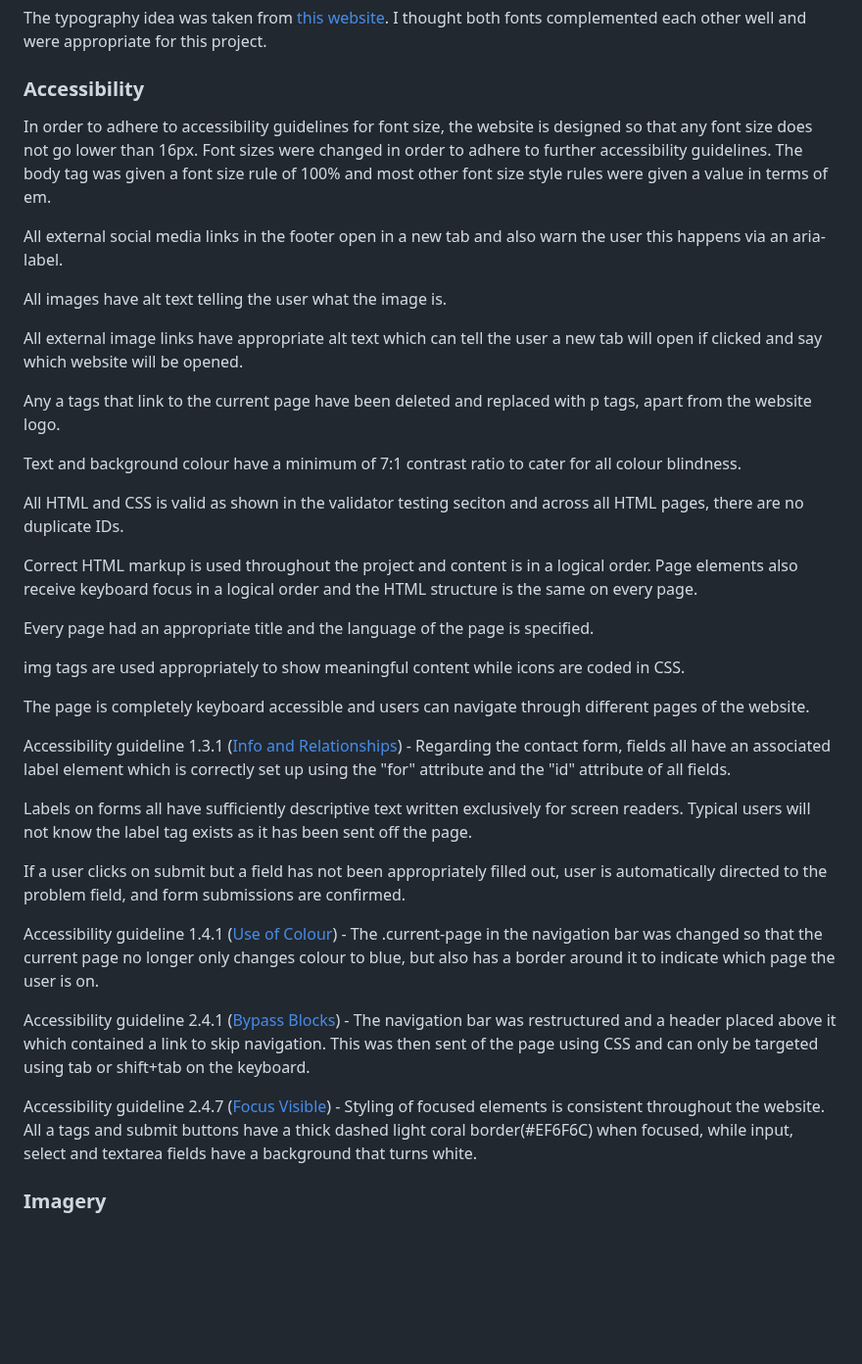
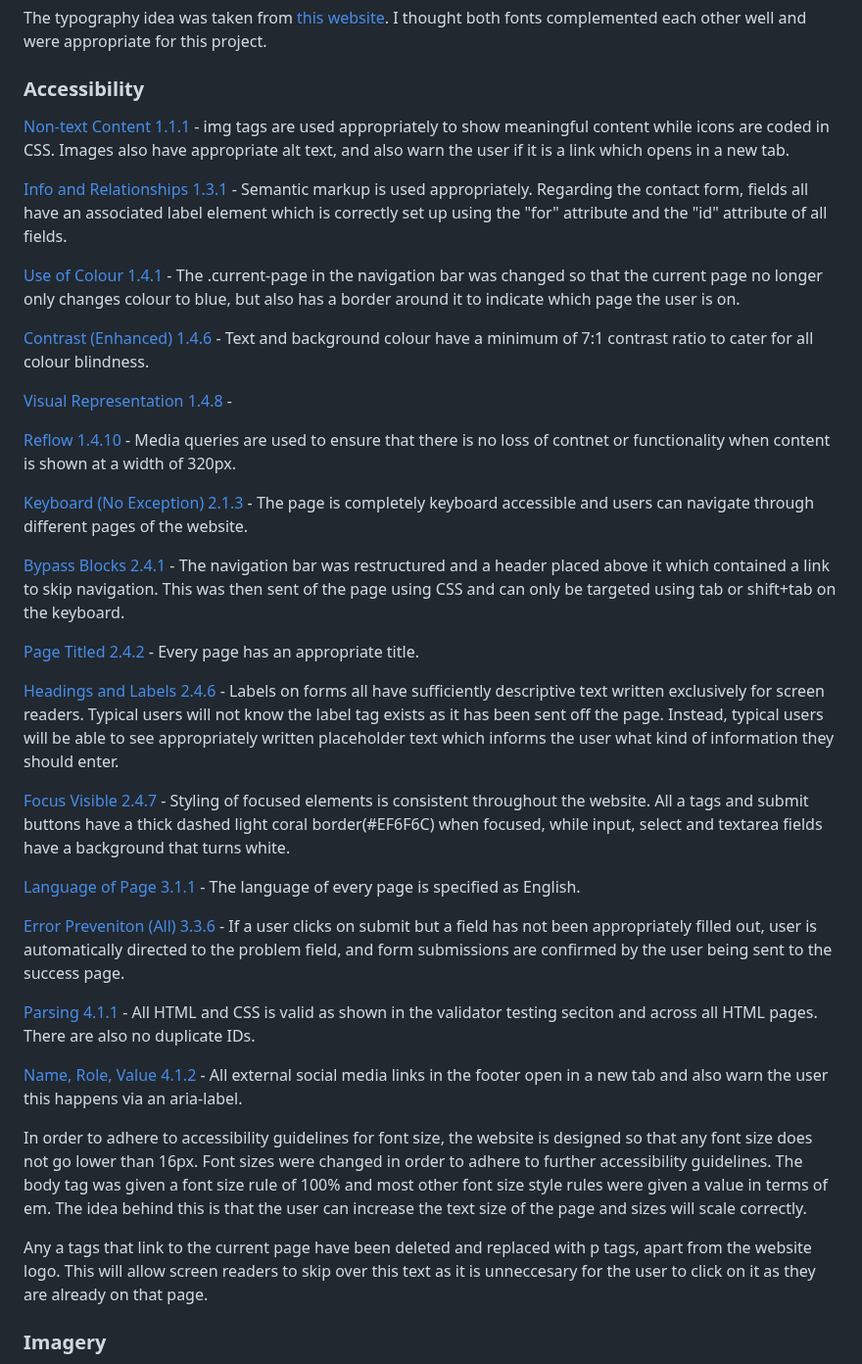
Before and after one commit to PVieira04/CI-project-1, a Markdown page: README.md, the part around the change. Shown at 98% size. Drawn GitHub-style; blank space fills up the shorter version.

Commit message:
edit accessibility section of README for better readability and uniformity

```diff
--- a/README.md
+++ b/README.md
@@ -208,39 +208,39 @@ The typography idea was taken from [this website](https://www.fontpairings.com/)
 
 ### __Accessibility__
 
-In order to adhere to accessibility guidelines for font size, the website is designed so that any font size does not go lower than 16px. Font sizes were changed in order to adhere to further accessibility guidelines. The body tag was given a font size rule of 100% and most other font size style rules were given a value in terms of em.
+[Non-text Content 1.1.1](https://www.w3.org/TR/WCAG21/#non-text-content) - img tags are used appropriately to show meaningful content while icons are coded in CSS. Images also have appropriate alt text, and also warn the user if it is a link which opens in a new tab.
 
-All external social media links in the footer open in a new tab and also warn the user this happens via an aria-label.
+[Info and Relationships 1.3.1](https://www.w3.org/TR/WCAG21/#info-and-relationships) - Semantic markup is used appropriately. Regarding the contact form, fields all have an associated label element which is correctly set up using the "for" attribute and the "id" attribute of all fields.
 
-All images have alt text telling the user what the image is.
+[Use of Colour 1.4.1](https://www.w3.org/TR/WCAG21/#use-of-color) - The .current-page in the navigation bar was changed so that the current page no longer only changes colour to blue, but also has a border around it to indicate which page the user is on.
 
-All external image links have appropriate alt text which can tell the user a new tab will open if clicked and say which website will be opened.
+[Contrast (Enhanced) 1.4.6](https://www.w3.org/TR/WCAG21/#contrast-enhanced) - Text and background colour have a minimum of 7:1 contrast ratio to cater for all colour blindness.
 
-Any a tags that link to the current page have been deleted and replaced with p tags, apart from the website logo.
+[Visual Representation 1.4.8](https://www.w3.org/TR/WCAG21/#visual-presentation) -
 
-Text and background colour have a minimum of 7:1 contrast ratio to cater for all colour blindness.
+[Reflow 1.4.10](https://www.w3.org/TR/WCAG21/#reflow) - Media queries are used to ensure that there is no loss of contnet or functionality when content is shown at a width of 320px.
 
-All HTML and CSS is valid as shown in the validator testing seciton and across all HTML pages, there are no duplicate IDs.
+[Keyboard (No Exception) 2.1.3](https://www.w3.org/TR/WCAG21/#keyboard-no-exception) - The page is completely keyboard accessible and users can navigate through different pages of the website.
 
-Correct HTML markup is used throughout the project and content is in a logical order. Page elements also receive keyboard focus in a logical order and the HTML structure is the same on every page.
+[Bypass Blocks 2.4.1](https://www.w3.org/TR/WCAG21/#bypass-blocks) - The navigation bar was restructured and a header placed above it which contained a link to skip navigation. This was then sent of the page using CSS and can only be targeted using tab or shift+tab on the keyboard.
 
-Every page had an appropriate title and the language of the page is specified.
+[Page Titled 2.4.2](https://www.w3.org/TR/WCAG21/#page-titled) - Every page has an appropriate title.
 
-img tags are used appropriately to show meaningful content while icons are coded in CSS.
+[Headings and Labels 2.4.6](https://www.w3.org/TR/WCAG21/#headings-and-labels) - Labels on forms all have sufficiently descriptive text written exclusively for screen readers. Typical users will not know the label tag exists as it has been sent off the page. Instead, typical users will be able to see appropriately written placeholder text which informs the user what kind of information they should enter.
 
-The page is completely keyboard accessible and users can navigate through different pages of the website.
+[Focus Visible 2.4.7](https://www.w3.org/TR/WCAG21/#focus-visible) - Styling of focused elements is consistent throughout the website. All a tags and submit buttons have a thick dashed light coral border(#EF6F6C) when focused, while input, select and textarea fields have a background that turns white.
 
-Accessibility guideline 1.3.1 ([Info and Relationships](https://www.w3.org/TR/WCAG21/#info-and-relationships)) - Regarding the contact form, fields all have an associated label element which is correctly set up using the "for" attribute and the "id" attribute of all fields.
+[Language of Page 3.1.1](https://www.w3.org/TR/WCAG21/#language-of-page) - The language of every page is specified as English.
 
-Labels on forms all have sufficiently descriptive text written exclusively for screen readers. Typical users will not know the label tag exists as it has been sent off the page.
+[Error Preveniton (All) 3.3.6](https://www.w3.org/TR/WCAG21/#error-prevention-all) - If a user clicks on submit but a field has not been appropriately filled out, user is automatically directed to the problem field, and form submissions are confirmed by the user being sent to the success page.
 
-If a user clicks on submit but a field has not been appropriately filled out, user is automatically directed to the problem field, and form submissions are confirmed.
+[Parsing 4.1.1](https://www.w3.org/TR/WCAG21/#parsing) - All HTML and CSS is valid as shown in the validator testing seciton and across all HTML pages. There are also no duplicate IDs.
 
-Accessibility guideline 1.4.1 ([Use of Colour](https://www.w3.org/TR/WCAG21/#use-of-color)) - The .current-page in the navigation bar was changed so that the current page no longer only changes colour to blue, but also has a border around it to indicate which page the user is on.
+[Name, Role, Value 4.1.2](https://www.w3.org/TR/WCAG21/#name-role-value) - All external social media links in the footer open in a new tab and also warn the user this happens via an aria-label.
 
-Accessibility guideline 2.4.1 ([Bypass Blocks](https://www.w3.org/TR/WCAG21/#bypass-blocks)) - The navigation bar was restructured and a header placed above it which contained a link to skip navigation. This was then sent of the page using CSS and can only be targeted using tab or shift+tab on the keyboard.
+In order to adhere to accessibility guidelines for font size, the website is designed so that any font size does not go lower than 16px. Font sizes were changed in order to adhere to further accessibility guidelines. The body tag was given a font size rule of 100% and most other font size style rules were given a value in terms of em. The idea behind this is that the user can increase the text size of the page and sizes will scale correctly.
 
-Accessibility guideline 2.4.7 ([Focus Visible](https://www.w3.org/TR/WCAG21/#focus-visible)) - Styling of focused elements is consistent throughout the website. All a tags and submit buttons have a thick dashed light coral border(#EF6F6C) when focused, while input, select and textarea fields have a background that turns white.
+Any a tags that link to the current page have been deleted and replaced with p tags, apart from the website logo. This will allow screen readers to skip over this text as it is unneccesary for the user to click on it as they are already on that page.
 
 ### __Imagery__
 
```
